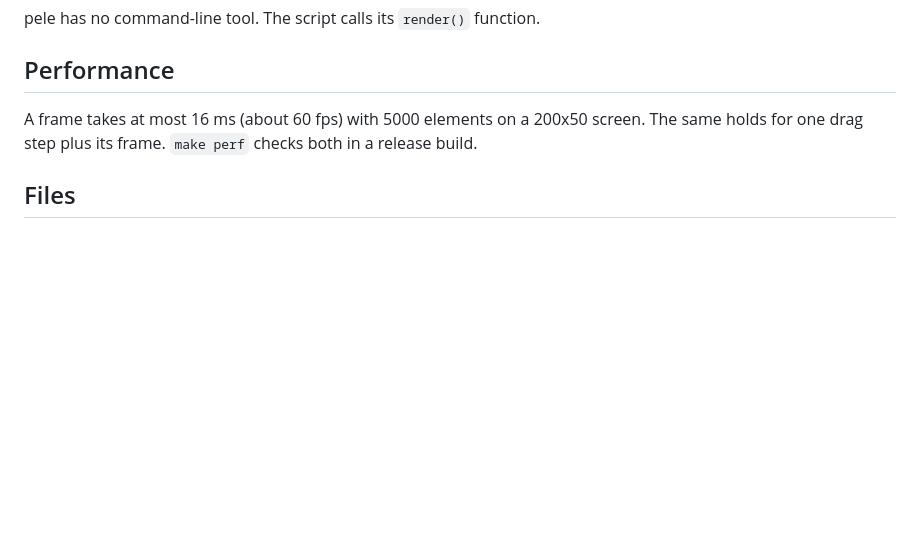
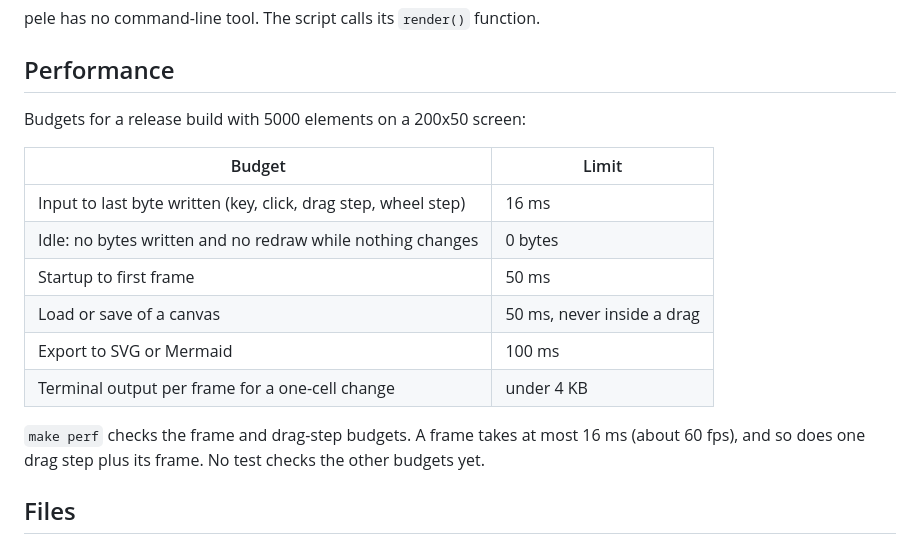
Before and after one commit to shortcuts/clidraw, a Markdown page: README.md, the part around the change. Rendered like a GitHub page; blank space fills up the shorter version.

Commit message:
docs(readme): record latency budgets in Performance
Later perf tests cite one table instead of restating numbers.

```diff
--- a/README.md
+++ b/README.md
@@ -57,7 +57,18 @@ pele has no command-line tool. The script calls its `render()` function.
 
 ## Performance
 
-A frame takes at most 16 ms (about 60 fps) with 5000 elements on a 200x50 screen. The same holds for one drag step plus its frame. `make perf` checks both in a release build.
+Budgets for a release build with 5000 elements on a 200x50 screen:
+
+| Budget | Limit |
+| --- | --- |
+| Input to last byte written (key, click, drag step, wheel step) | 16 ms |
+| Idle: no bytes written and no redraw while nothing changes | 0 bytes |
+| Startup to first frame | 50 ms |
+| Load or save of a canvas | 50 ms, never inside a drag |
+| Export to SVG or Mermaid | 100 ms |
+| Terminal output per frame for a one-cell change | under 4 KB |
+
+`make perf` checks the frame and drag-step budgets. A frame takes at most 16 ms (about 60 fps), and so does one drag step plus its frame. No test checks the other budgets yet.
 
 ## Files
 
```
